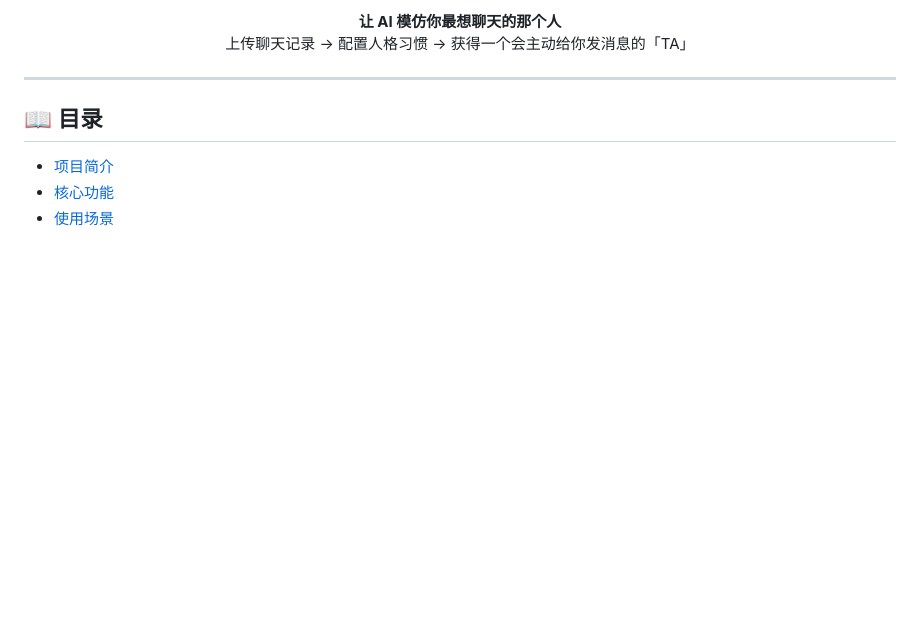
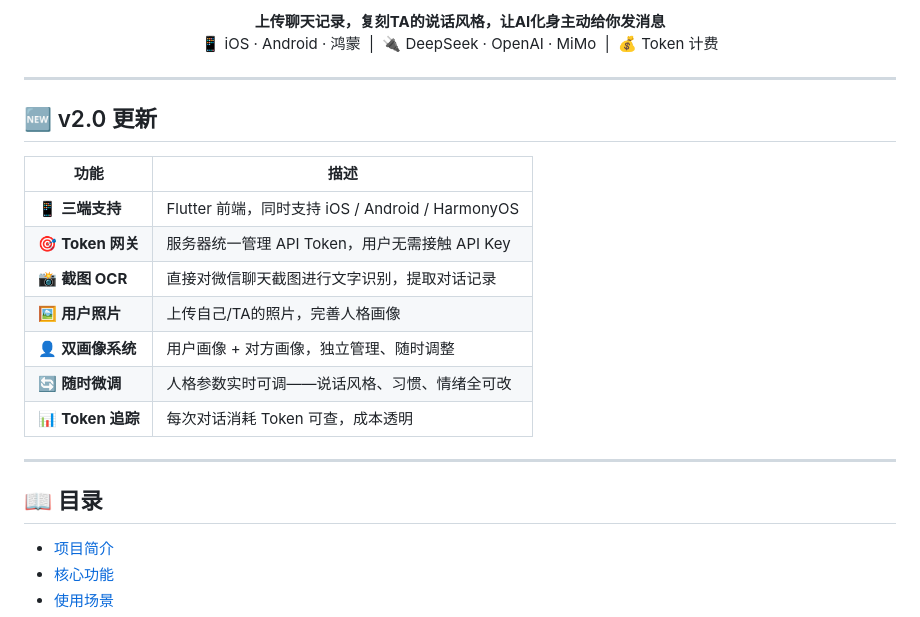
Before and after one commit to oneMisama/tata, a Markdown page: README.md, the part around one of its changes. Drawn GitHub-style; blank space fills up the shorter version.

Commit message:
feat(v2.0): update README.md

```diff
--- a/README.md
+++ b/README.md
@@ -8,9 +9,23 @@
 </p>
 
 <p align="center">
-  <b>让 AI 模仿你最想聊天的那个人</b><br>
-  上传聊天记录 → 配置人格习惯 → 获得一个会主动给你发消息的「TA」
+  <b>上传聊天记录，复刻TA的说话风格，让AI化身主动给你发消息</b><br>
+  📱 iOS · Android · 鸿蒙 &nbsp;|&nbsp; 🔌 DeepSeek · OpenAI · MiMo &nbsp;|&nbsp; 💰 Token 计费
 </p>
+
+---
+
+## 🆕 v2.0 更新
+
+| 功能 | 描述 |
+|------|------|
+| 📱 **三端支持** | Flutter 前端，同时支持 iOS / Android / HarmonyOS |
+| 🎯 **Token 网关** | 服务器统一管理 API Token，用户无需接触 API Key |
+| 📸 **截图 OCR** | 直接对微信聊天截图进行文字识别，提取对话记录 |
+| 🖼️ **用户照片** | 上传自己/TA的照片，完善人格画像 |
+| 👤 **双画像系统** | 用户画像 + 对方画像，独立管理、随时调整 |
+| 🔄 **随时微调** | 人格参数实时可调——说话风格、习惯、情绪全可改 |
+| 📊 **Token 追踪** | 每次对话消耗 Token 可查，成本透明 |
 
 ---
 
```
Also changed, not shown: other parts of README.md (+4 -3 lines).
